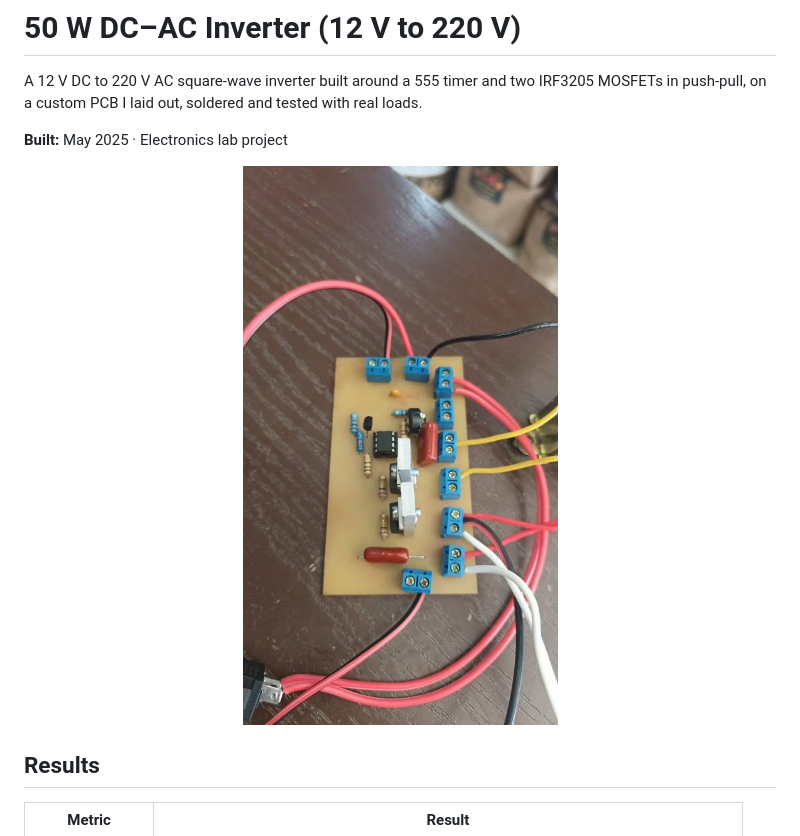
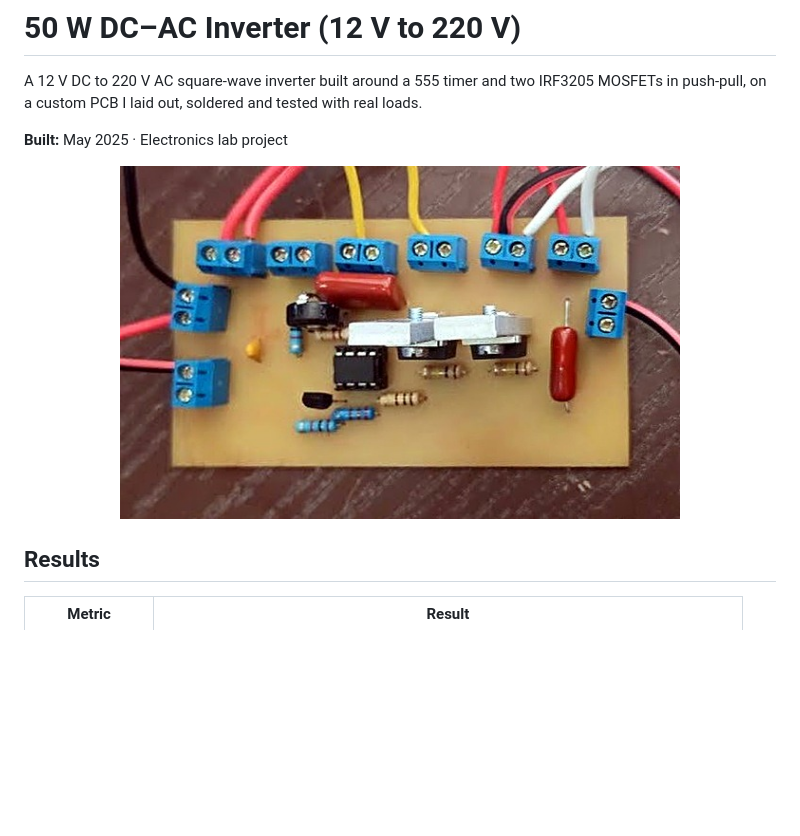
Before and after one commit to Micho731/dc-ac-inverter-50w, a Markdown page: README.md, the part around the change. Rendered like a GitHub page; pictures changed too: media/board.jpg; blank space fills up the shorter version.

Commit message:
Board photo: straightened top-down view, landscape

```diff
--- a/README.md
+++ b/README.md
@@ -4,7 +4,7 @@ A 12 V DC to 220 V AC square-wave inverter built around a 555 timer and two IRF3
 
 **Built:** May 2025 · Electronics lab project
 
-<p align="center"><img src="media/board.jpg" width="380" alt="The soldered inverter board with screw terminals, NE555, BC547 and two IRF3205 MOSFETs on a shared heat sink"></p>
+<p align="center"><img src="media/board.jpg" width="560" alt="The soldered inverter board, seen from above with screw terminals, NE555, BC547 and two IRF3205 MOSFETs on a shared heat sink"></p>
 
 ## Results
 
```
